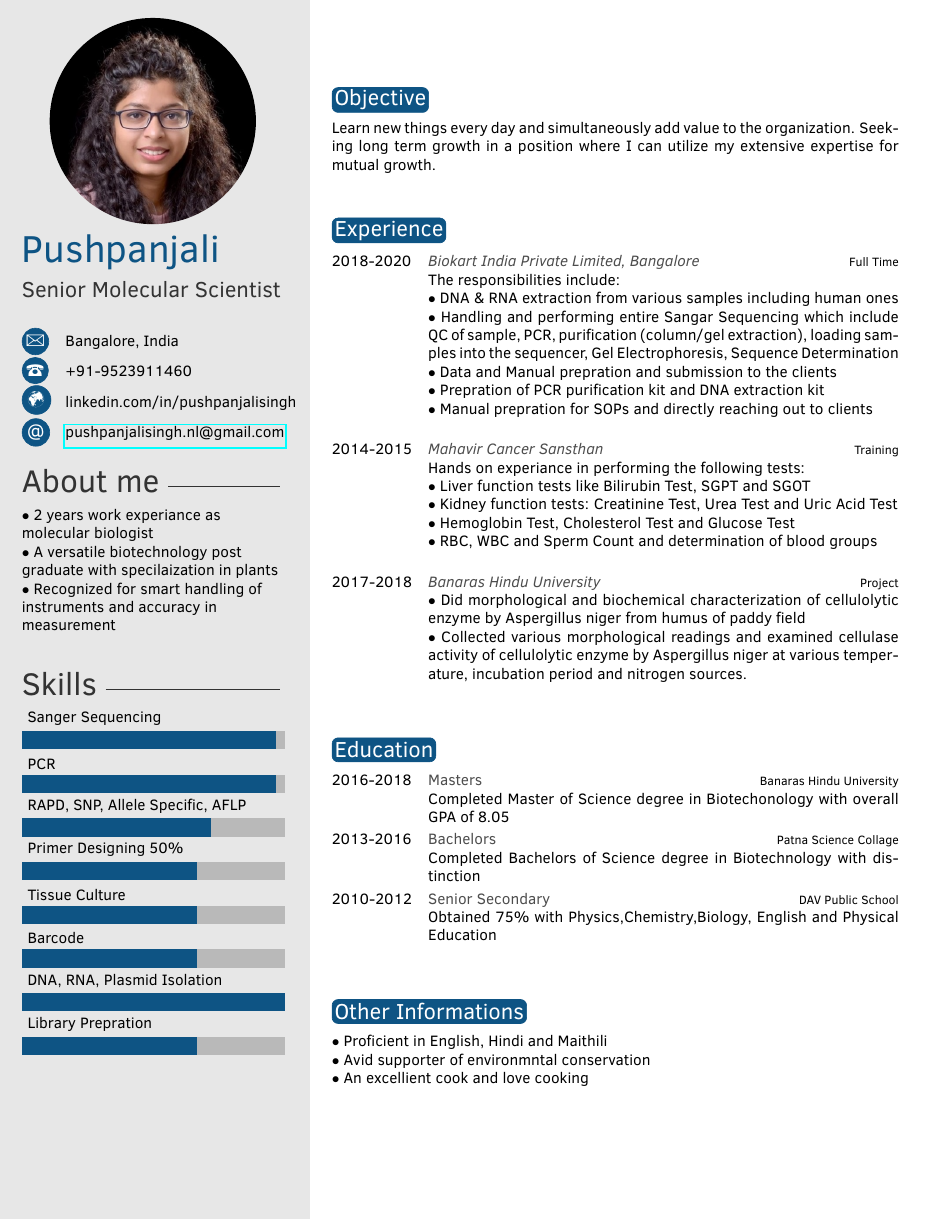
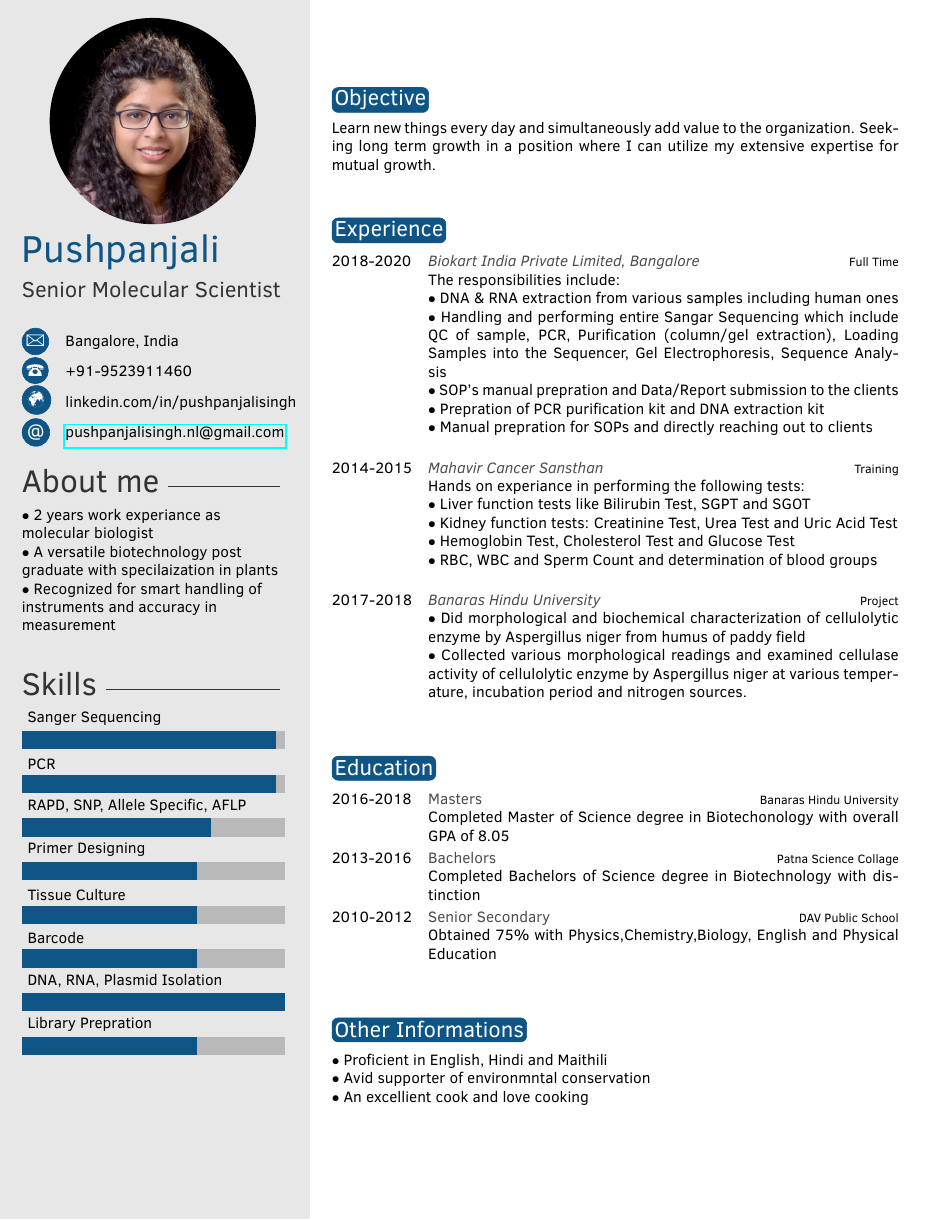
Before and after one commit to jarvis1210/pushpa-sResume, a LaTeX CV (Source/template.tex): the whole page. Compiled offline with pdfLaTeX.

Commit message:
Made changes recommended by Pushpa

```diff
--- a/Source/template.tex
+++ b/Source/template.tex
@@ -57,7 +57,7 @@ $\bullet$ Recognized for smart handling of instruments and accuracy in measureme
 %----------------------------------------------------------------------------------------
 
 % Skill bar section, each skill must have a value between 0 an 6 (float)
-\skills{{Library Prepration/4},{DNA, RNA, Plasmid Isolation/6.0},{Barcode/4.0},{Tissue Culture/4.0},{Primer Designing 50\%/4},{RAPD, SNP, Allele Specific, AFLP /4.3},{PCR/5.8},{Sanger Sequencing/5.8}}
+\skills{{Library Prepration/4},{DNA, RNA, Plasmid Isolation/6.0},{Barcode/4.0},{Tissue Culture/4.0},{Primer Designing/4},{RAPD, SNP, Allele Specific, AFLP /4.3},{PCR/5.8},{Sanger Sequencing/5.8}}
 
 %------------------------------------------------
 
@@ -91,8 +91,8 @@ Learn new things every day and simultaneously add value to the organization. See
 	\twentyitem{2018-2020}{\emph{Biokart India Private Limited, Bangalore}}{Full Time}
 	{The responsibilities include:\\
 	$\bullet$ DNA \& RNA extraction from various samples including human ones\\
-	$\bullet$ Handling and performing entire Sangar Sequencing which include  QC of sample, PCR, purification (column/gel extraction), loading samples into the sequencer, Gel Electrophoresis, Sequence Determination\\
-	$\bullet$ Data and Manual prepration and submission to the clients\\
+	$\bullet$ Handling and performing entire Sangar Sequencing which include QC of sample, PCR, Purification (column/gel extraction), Loading Samples into the Sequencer, Gel Electrophoresis, Sequence Analysis\\
+	$\bullet$ SOP's manual prepration and Data/Report submission to the clients\\
 	$\bullet$ Prepration of PCR purification kit and DNA extraction kit\\
 	$\bullet$ Manual prepration for SOPs and directly reaching out to clients\\
 	}
```
Also changed, not shown: Source/template.pdf, 1 other file.
